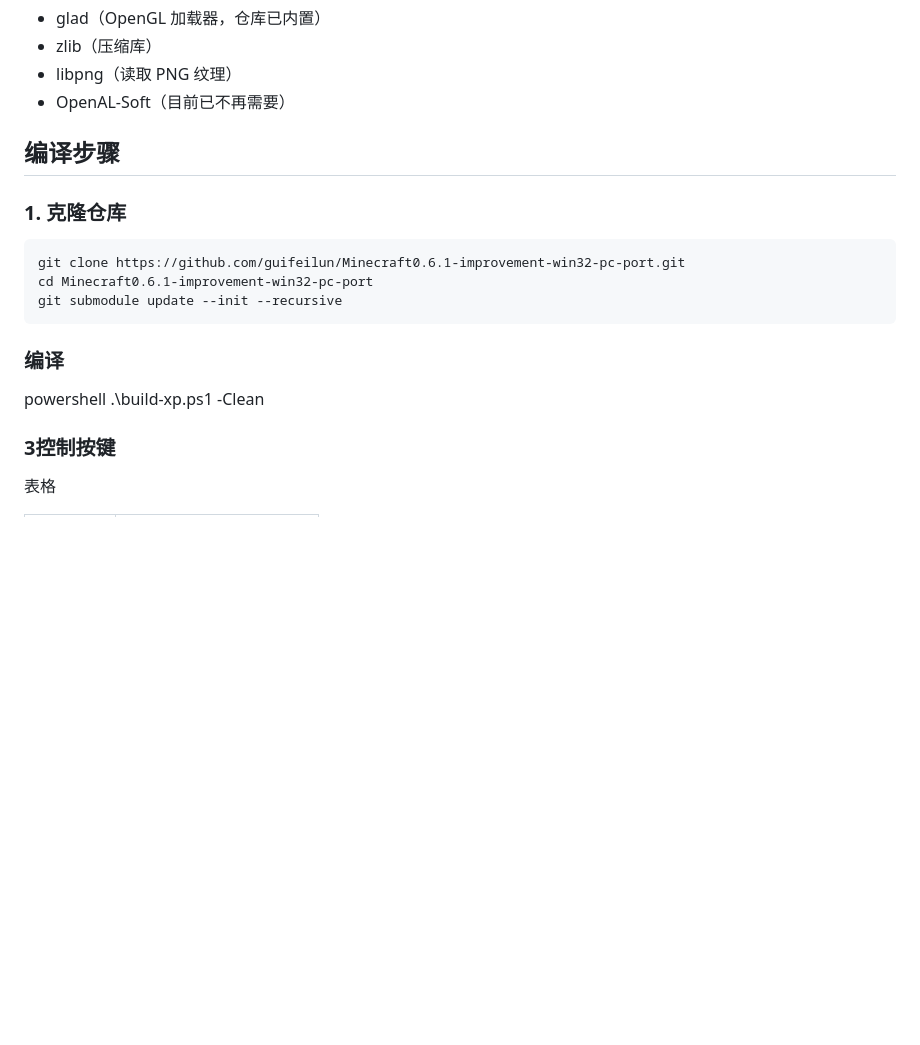
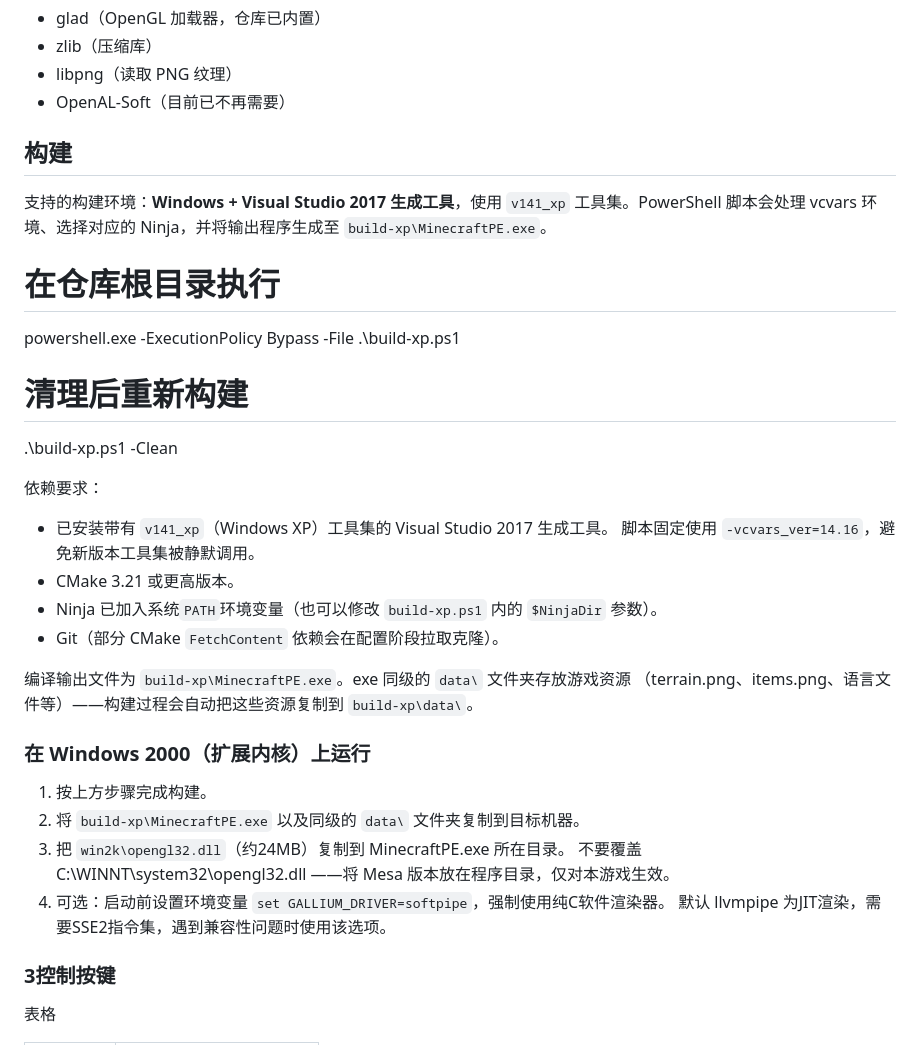
Before and after one commit to guifeilun/Minecraft0.6.1-improvement-win32-pc-port, a Markdown page: README.md, the part around the change. GitHub-like rendering; blank space fills up the shorter version.

````diff
--- a/README.md
+++ b/README.md
@@ -160,20 +160,33 @@ XP 不能用新版 VS，仓库提供`build‑xp.ps1`，使用旧版工具链。
 - libpng（读取 PNG 纹理）
 - OpenAL‑Soft（目前已不再需要）
 
-## 编译步骤
+## 构建
+支持的构建环境：**Windows + Visual Studio 2017 生成工具**，使用
+`v141_xp` 工具集。PowerShell 脚本会处理 vcvars 环境、选择对应的
+Ninja，并将输出程序生成至 `build‑xp\MinecraftPE.exe`。
 
-### 1. 克隆仓库
+# 在仓库根目录执行
+powershell.exe -ExecutionPolicy Bypass -File .\build-xp.ps1
+# 清理后重新构建
+.\build-xp.ps1 -Clean
 
-```
-git clone https://github.com/guifeilun/Minecraft0.6.1-improvement-win32-pc-port.git
-cd Minecraft0.6.1-improvement-win32-pc-port
-git submodule update --init --recursive
-```
+依赖要求：
+- 已安装带有 `v141_xp`（Windows XP）工具集的 Visual Studio 2017 生成工具。
+脚本固定使用 `-vcvars_ver=14.16`，避免新版本工具集被静默调用。
+- CMake 3.21 或更高版本。
+- Ninja 已加入系统`PATH`环境变量（也可以修改 `build‑xp.ps1` 内的 `$NinjaDir` 参数）。
+- Git（部分 CMake `FetchContent` 依赖会在配置阶段拉取克隆）。
 
-### 编译
+编译输出文件为 `build‑xp\MinecraftPE.exe`。exe 同级的 `data\` 文件夹存放游戏资源
+（terrain.png、items.png、语言文件等）——构建过程会自动把这些资源复制到 `build‑xp\data\`。
 
-powershell
-.\build-xp.ps1 -Clean
+### 在 Windows 2000（扩展内核）上运行
+1. 按上方步骤完成构建。
+2. 将 `build‑xp\MinecraftPE.exe` 以及同级的 `data\` 文件夹复制到目标机器。
+3. 把 `win2k\opengl32.dll`（约24MB）复制到 MinecraftPE.exe 所在目录。
+不要覆盖 C:\WINNT\system32\opengl32.dll ——将 Mesa 版本放在程序目录，仅对本游戏生效。
+4. 可选：启动前设置环境变量 `set GALLIUM_DRIVER=softpipe`，强制使用纯C软件渲染器。
+默认 llvmpipe 为JIT渲染，需要SSE2指令集，遇到兼容性问题时使用该选项。
 
 ### 3控制按键
 
````
